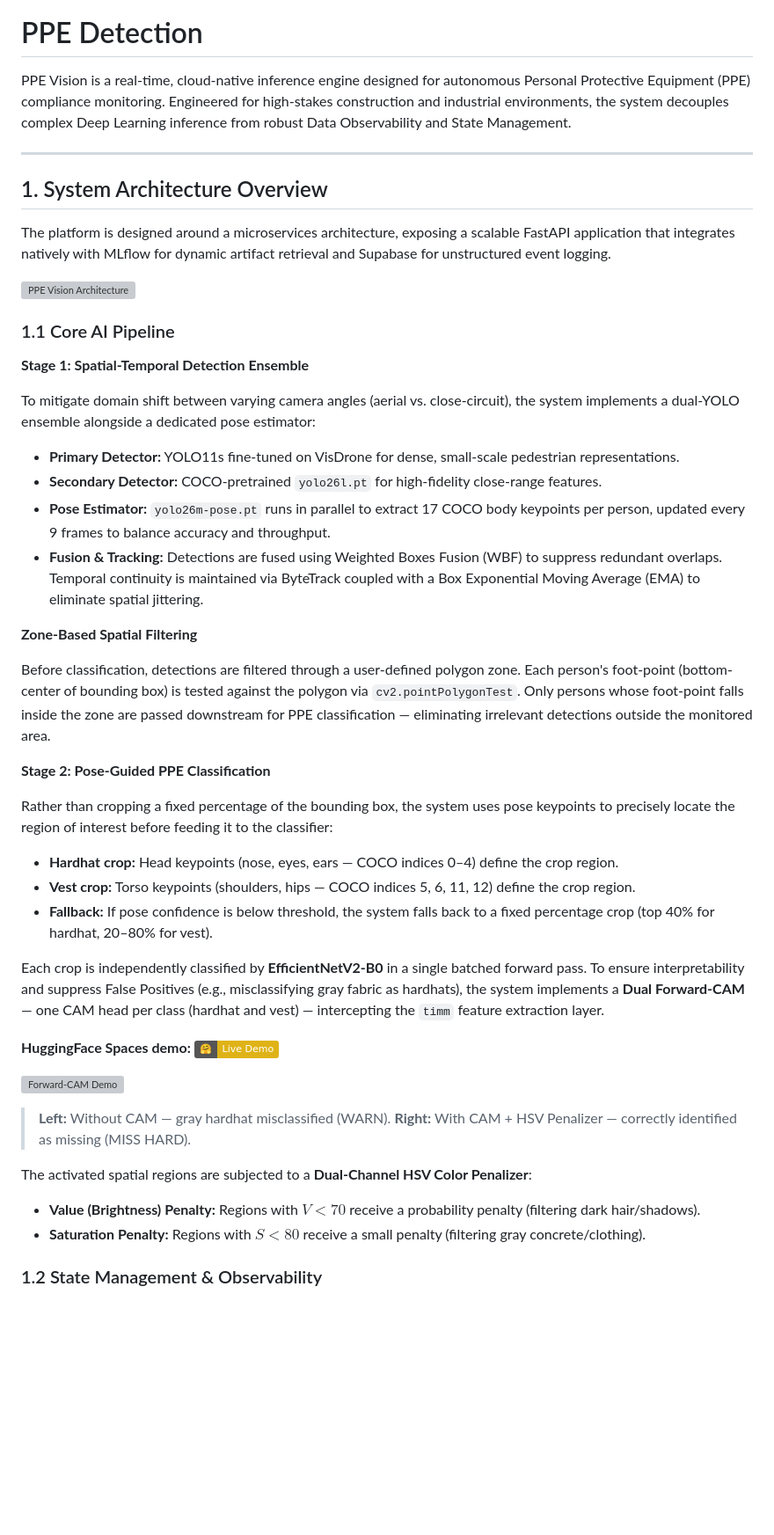
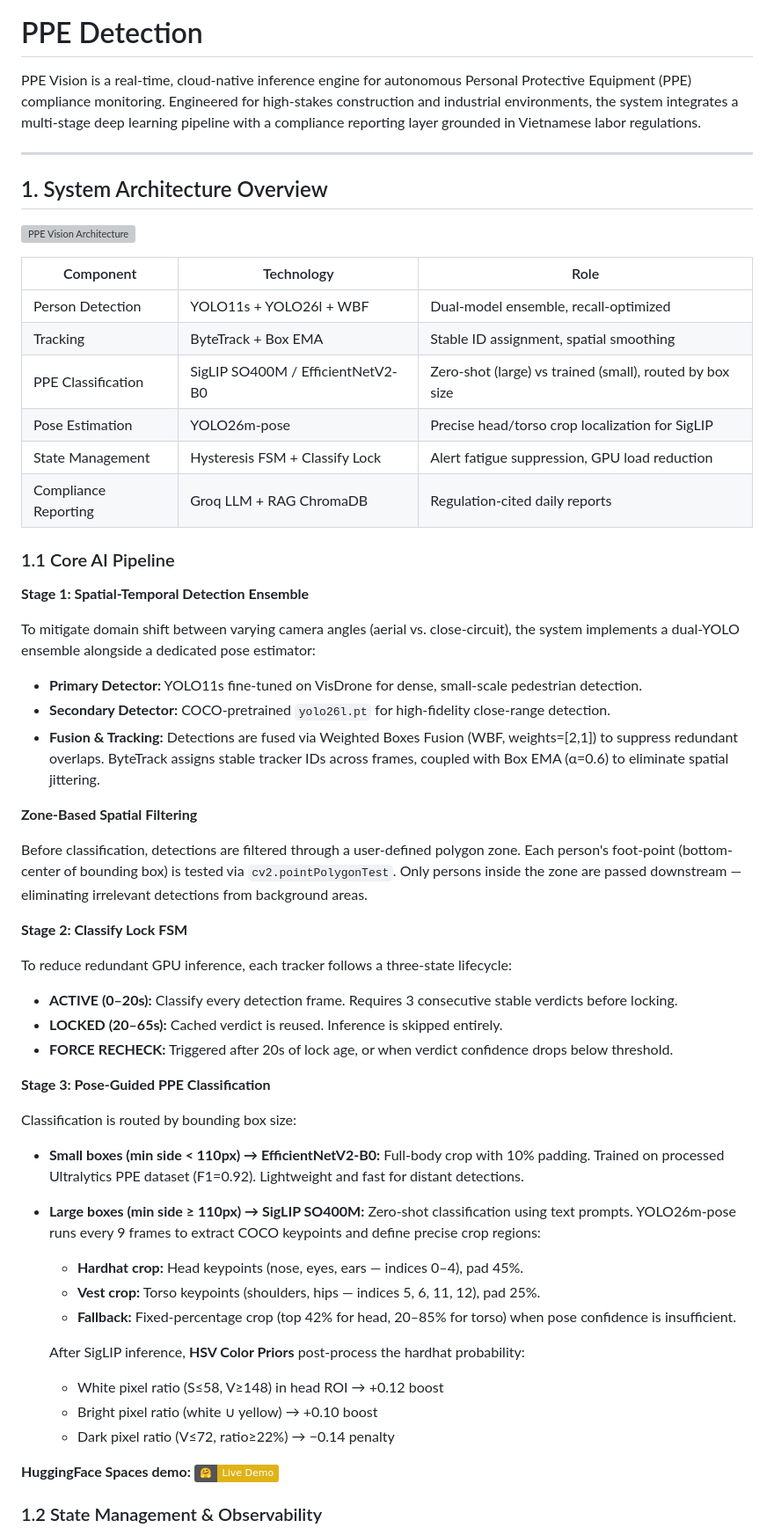
Before and after one commit to nhatminh-115/PPE-Detection, a Markdown page: README.md, the part around one of its changes. Shown at 88% size. Rendered like a GitHub page; badges without logos; blank space fills up the shorter version; grey boxes are pictures that could not be loaded.

Commit message:
Revise README for improved clarity and detail
Updated the README to enhance clarity and detail on the PPE Detection system, including architecture, infrastructure, and deployment instructions.

```diff
--- a/README.md
+++ b/README.md
@@ -6,15 +6,22 @@
 
 # PPE Detection
 
-PPE Vision is a real-time, cloud-native inference engine designed for autonomous Personal Protective Equipment (PPE) compliance monitoring. Engineered for high-stakes construction and industrial environments, the system decouples complex Deep Learning inference from robust Data Observability and State Management.
+PPE Vision is a real-time, cloud-native inference engine for autonomous Personal Protective Equipment (PPE) compliance monitoring. Engineered for high-stakes construction and industrial environments, the system integrates a multi-stage deep learning pipeline with a compliance reporting layer grounded in Vietnamese labor regulations.
 
 ---
 
 ## 1. System Architecture Overview
 
-The platform is designed around a microservices architecture, exposing a scalable FastAPI application that integrates natively with MLflow for dynamic artifact retrieval and Supabase for unstructured event logging.
+![PPE Vision Architecture](docs/PPE_Pipeline_4.png)
 
-![PPE Vision Architecture](docs/PPE_Pipeline_3_.png)
+| Component | Technology | Role |
+|---|---|---|
+| Person Detection | YOLO11s + YOLO26l + WBF | Dual-model ensemble, recall-optimized |
+| Tracking | ByteTrack + Box EMA | Stable ID assignment, spatial smoothing |
+| PPE Classification | SigLIP SO400M / EfficientNetV2-B0 | Zero-shot (large) vs trained (small), routed by box size |
+| Pose Estimation | YOLO26m-pose | Precise head/torso crop localization for SigLIP |
+| State Management | Hysteresis FSM + Classify Lock | Alert fatigue suppression, GPU load reduction |
+| Compliance Reporting | Groq LLM + RAG ChromaDB | Regulation-cited daily reports |
 
 ### 1.1 Core AI Pipeline
 
@@ -22,35 +29,39 @@ The platform is designed around a microservices architecture, exposing a scalabl
 
 To mitigate domain shift between varying camera angles (aerial vs. close-circuit), the system implements a dual-YOLO ensemble alongside a dedicated pose estimator:
 
-* **Primary Detector:** YOLO11s fine-tuned on VisDrone for dense, small-scale pedestrian representations.
-* **Secondary Detector:** COCO-pretrained `yolo26l.pt` for high-fidelity close-range features.
-* **Pose Estimator:** `yolo26m-pose.pt` runs in parallel to extract 17 COCO body keypoints per person, updated every 9 frames to balance accuracy and throughput.
-* **Fusion & Tracking:** Detections are fused using Weighted Boxes Fusion (WBF) to suppress redundant overlaps. Temporal continuity is maintained via ByteTrack coupled with a Box Exponential Moving Average (EMA) to eliminate spatial jittering.
+* **Primary Detector:** YOLO11s fine-tuned on VisDrone for dense, small-scale pedestrian detection.
+* **Secondary Detector:** COCO-pretrained `yolo26l.pt` for high-fidelity close-range detection.
+* **Fusion & Tracking:** Detections are fused via Weighted Boxes Fusion (WBF, weights=[2,1]) to suppress redundant overlaps. ByteTrack assigns stable tracker IDs across frames, coupled with Box EMA (α=0.6) to eliminate spatial jittering.
 
 **Zone-Based Spatial Filtering**
 
-Before classification, detections are filtered through a user-defined polygon zone. Each person's foot-point (bottom-center of bounding box) is tested against the polygon via `cv2.pointPolygonTest`. Only persons whose foot-point falls inside the zone are passed downstream for PPE classification — eliminating irrelevant detections outside the monitored area.
+Before classification, detections are filtered through a user-defined polygon zone. Each person's foot-point (bottom-center of bounding box) is tested via `cv2.pointPolygonTest`. Only persons inside the zone are passed downstream — eliminating irrelevant detections from background areas.
 
-**Stage 2: Pose-Guided PPE Classification**
+**Stage 2: Classify Lock FSM**
 
-Rather than cropping a fixed percentage of the bounding box, the system uses pose keypoints to precisely locate the region of interest before feeding it to the classifier:
+To reduce redundant GPU inference, each tracker follows a three-state lifecycle:
 
-* **Hardhat crop:** Head keypoints (nose, eyes, ears — COCO indices 0–4) define the crop region.
-* **Vest crop:** Torso keypoints (shoulders, hips — COCO indices 5, 6, 11, 12) define the crop region.
-* **Fallback:** If pose confidence is below threshold, the system falls back to a fixed percentage crop (top 40% for hardhat, 20–80% for vest).
+* **ACTIVE (0–20s):** Classify every detection frame. Requires 3 consecutive stable verdicts before locking.
+* **LOCKED (20–65s):** Cached verdict is reused. Inference is skipped entirely.
+* **FORCE RECHECK:** Triggered after 20s of lock age, or when verdict confidence drops below threshold.
 
-Each crop is independently classified by **EfficientNetV2-B0** in a single batched forward pass. To ensure interpretability and suppress False Positives (e.g., misclassifying gray fabric as hardhats), the system implements a **Dual Forward-CAM** — one CAM head per class (hardhat and vest) — intercepting the `timm` feature extraction layer.
+**Stage 3: Pose-Guided PPE Classification**
+
+Classification is routed by bounding box size:
+
+* **Small boxes (min side < 110px) → EfficientNetV2-B0:** Full-body crop with 10% padding. Trained on processed Ultralytics PPE dataset (F1=0.92). Lightweight and fast for distant detections.
+
+* **Large boxes (min side ≥ 110px) → SigLIP SO400M:** Zero-shot classification using text prompts. YOLO26m-pose runs every 9 frames to extract COCO keypoints and define precise crop regions:
+  * **Hardhat crop:** Head keypoints (nose, eyes, ears — indices 0–4), pad 45%.
+  * **Vest crop:** Torso keypoints (shoulders, hips — indices 5, 6, 11, 12), pad 25%.
+  * **Fallback:** Fixed-percentage crop (top 42% for head, 20–85% for torso) when pose confidence is insufficient.
+
+  After SigLIP inference, **HSV Color Priors** post-process the hardhat probability:
+  * White pixel ratio (S≤58, V≥148) in head ROI → +0.12 boost
+  * Bright pixel ratio (white ∪ yellow) → +0.10 boost
+  * Dark pixel ratio (V≤72, ratio≥22%) → −0.14 penalty
 
 **HuggingFace Spaces demo:** [![HuggingFace Spaces](https://img.shields.io/badge/🤗-Live%20Demo-yellow)](https://huggingface.co/spaces/Nhatminh1234/ppe-classifier)
 
-![Forward-CAM Demo](docs/forward_cam_demo.gif)
-> **Left:** Without CAM — gray hardhat misclassified (WARN).
-> **Right:** With CAM + HSV Penalizer — correctly identified as missing (MISS HARD).
-
-The activated spatial regions are subjected to a **Dual-Channel HSV Color Penalizer**:
-
-* **Value (Brightness) Penalty:** Regions with $V < 70$ receive a probability penalty (filtering dark hair/shadows).
-* **Saturation Penalty:** Regions with $S < 80$ receive a small penalty (filtering gray concrete/clothing).
-
 ### 1.2 State Management & Observability
 
```
Also changed, not shown: other parts of README.md (+40 -59 lines).
